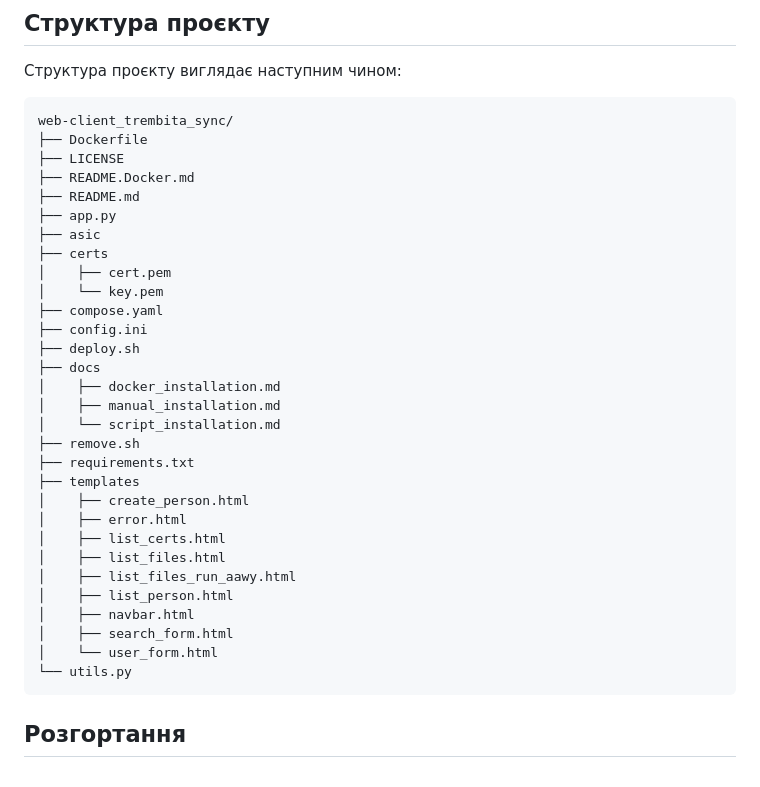
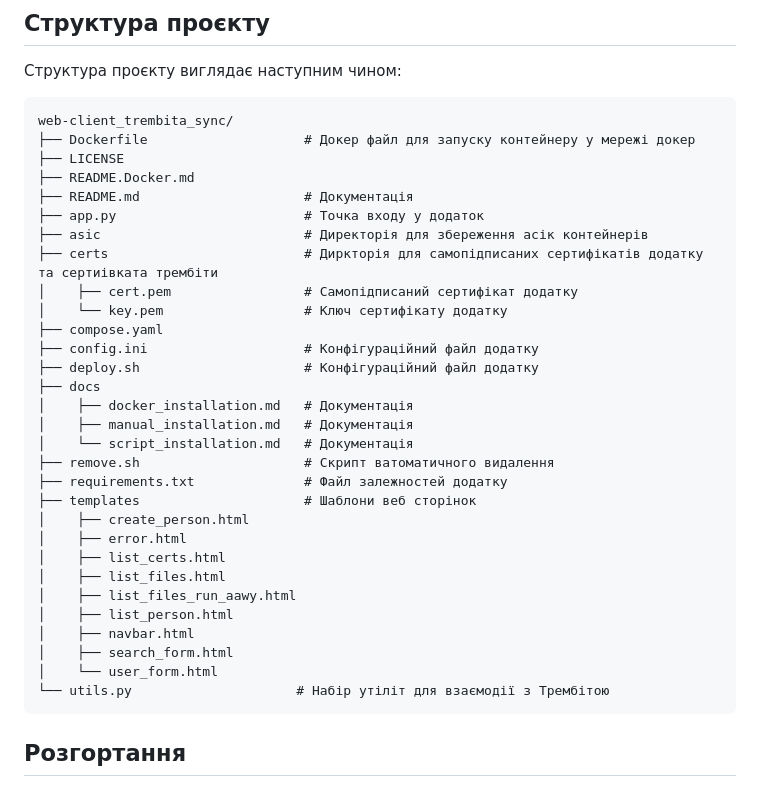
Before and after one commit to kshypachov/soap_client_trembita_sync, a Markdown page: README.md, the part around the change. GitHub-like rendering.

Commit message:
Додано опис структури додатку

````diff
--- a/README.md
+++ b/README.md
@@ -21,25 +21,25 @@
 
 ```
 web-client_trembita_sync/
-├── Dockerfile
+├── Dockerfile                    # Докер файл для запуску контейнеру у мережі докер
 ├── LICENSE
 ├── README.Docker.md
-├── README.md
-├── app.py
-├── asic
-├── certs
-│    ├── cert.pem
-│    └── key.pem
+├── README.md                     # Документація
+├── app.py                        # Точка входу у додаток
+├── asic                          # Директорія для збереження асік контейнерів
+├── certs                         # Диркторія для самопідписаних сертифікатів додатку та сертиівката трембіти
+│    ├── cert.pem                 # Самопідписаний сертифікат додатку
+│    └── key.pem                  # Ключ сертифікату додатку
 ├── compose.yaml
-├── config.ini
-├── deploy.sh
+├── config.ini                    # Конфігураційний файл додатку
+├── deploy.sh                     # Конфігураційний файл додатку
 ├── docs
-│    ├── docker_installation.md
-│    ├── manual_installation.md
-│    └── script_installation.md
-├── remove.sh
-├── requirements.txt
-├── templates
+│    ├── docker_installation.md   # Документація
+│    ├── manual_installation.md   # Документація
+│    └── script_installation.md   # Документація
+├── remove.sh                     # Скрипт ватоматичного видалення
+├── requirements.txt              # Файл залежностей додатку
+├── templates                     # Шаблони веб сторінок
 │    ├── create_person.html
 │    ├── error.html
 │    ├── list_certs.html
@@ -49,7 +49,7 @@ web-client_trembita_sync/
 │    ├── navbar.html
 │    ├── search_form.html
 │    └── user_form.html
-└── utils.py
+└── utils.py                     # Набір утіліт для взаємодії з Трембітою
 ```
 ## Розгортання
 
````
